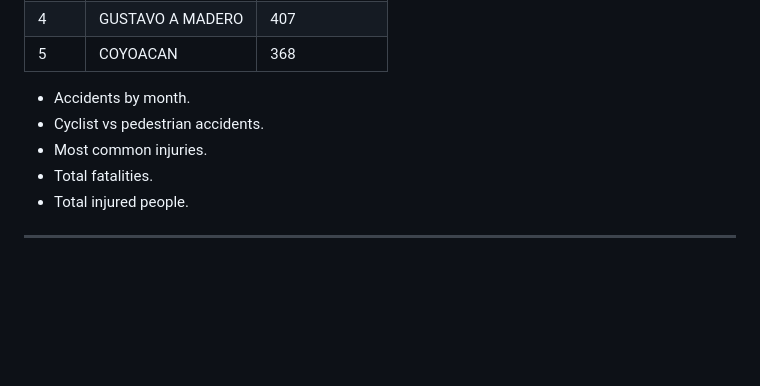
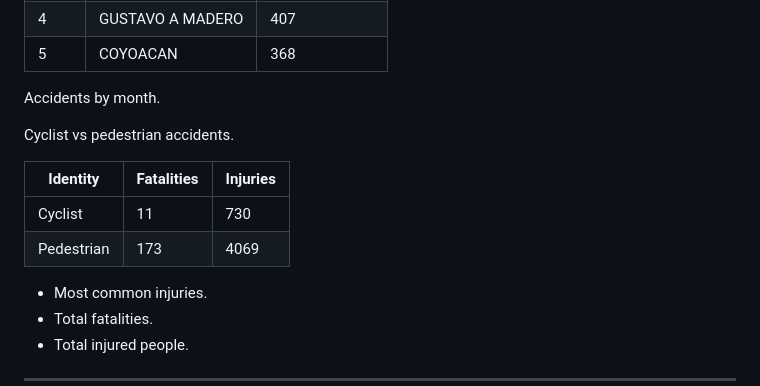
Before and after one commit to sullivansantana/PedestrianAndCyclistAccidents, a Markdown page: README.md, the part around the change. GitHub-like rendering; blank space fills up the shorter version.

```diff
--- a/README.md
+++ b/README.md
@@ -170,8 +170,15 @@ Top Boroughs(Alcaldía) by Accident Count.
 |4|GUSTAVO A MADERO|407|
 |5|COYOACAN|368|
 
-- Accidents by month.
-- Cyclist vs pedestrian accidents.
+Accidents by month.
+
+Cyclist vs pedestrian accidents.
+
+|Identity|Fatalities|Injuries|
+|---|---|---|
+|Cyclist|11|730|
+|Pedestrian|173|4069|
+
 - Most common injuries.
 - Total fatalities.
 - Total injured people.
```
